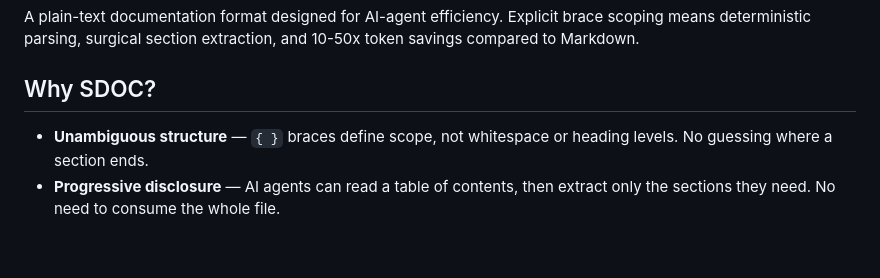
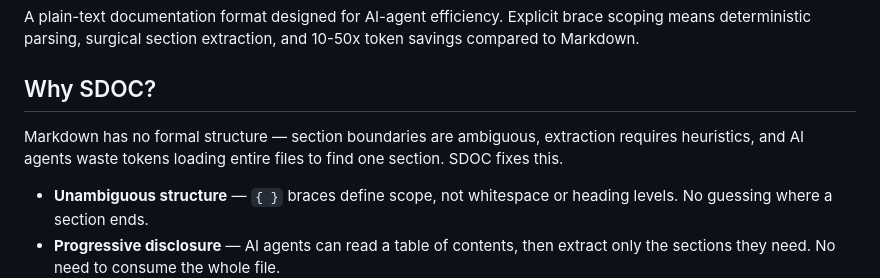
Before and after one commit to entropicwarrior/sdoc, a Markdown page: README.md, the part around the change. Drawn GitHub-style; blank space fills up the shorter version.

Commit message:
Add problem statement to README Why SDOC section
One-line hook so visitors from campaign posts immediately see the pain
point echoed.

Co-Authored-By: Claude Opus 4.6 <noreply@anthropic.com>

```diff
--- a/README.md
+++ b/README.md
@@ -3,6 +3,8 @@
 A plain-text documentation format designed for AI-agent efficiency. Explicit brace scoping means deterministic parsing, surgical section extraction, and 10-50x token savings compared to Markdown.
 
 ## Why SDOC?
+
+Markdown has no formal structure — section boundaries are ambiguous, extraction requires heuristics, and AI agents waste tokens loading entire files to find one section. SDOC fixes this.
 
 - **Unambiguous structure** — `{ }` braces define scope, not whitespace or heading levels. No guessing where a section ends.
 - **Progressive disclosure** — AI agents can read a table of contents, then extract only the sections they need. No need to consume the whole file.
```
